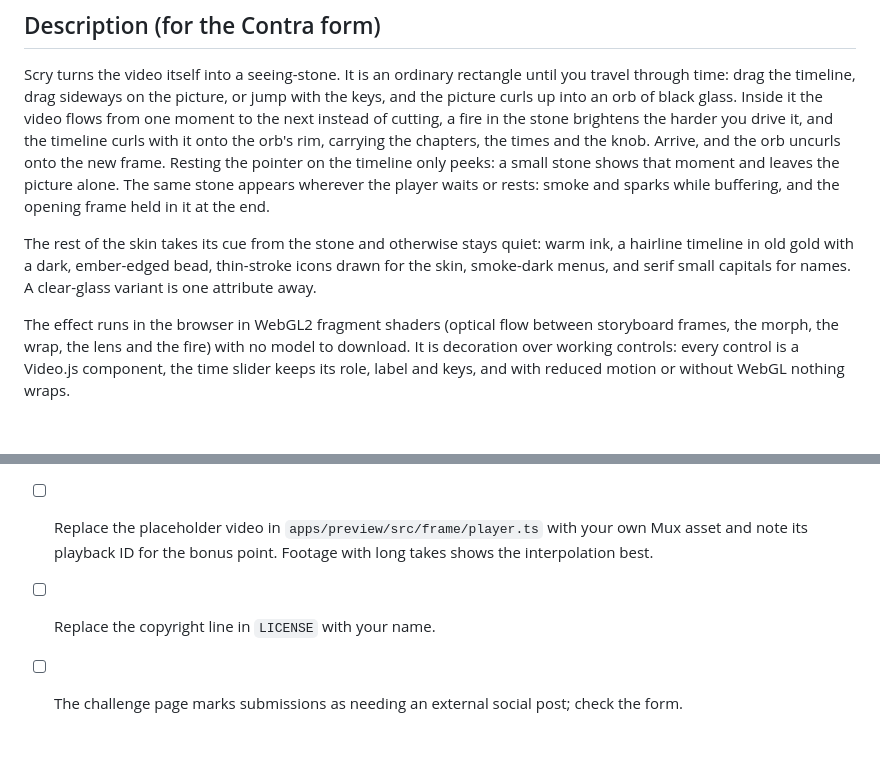
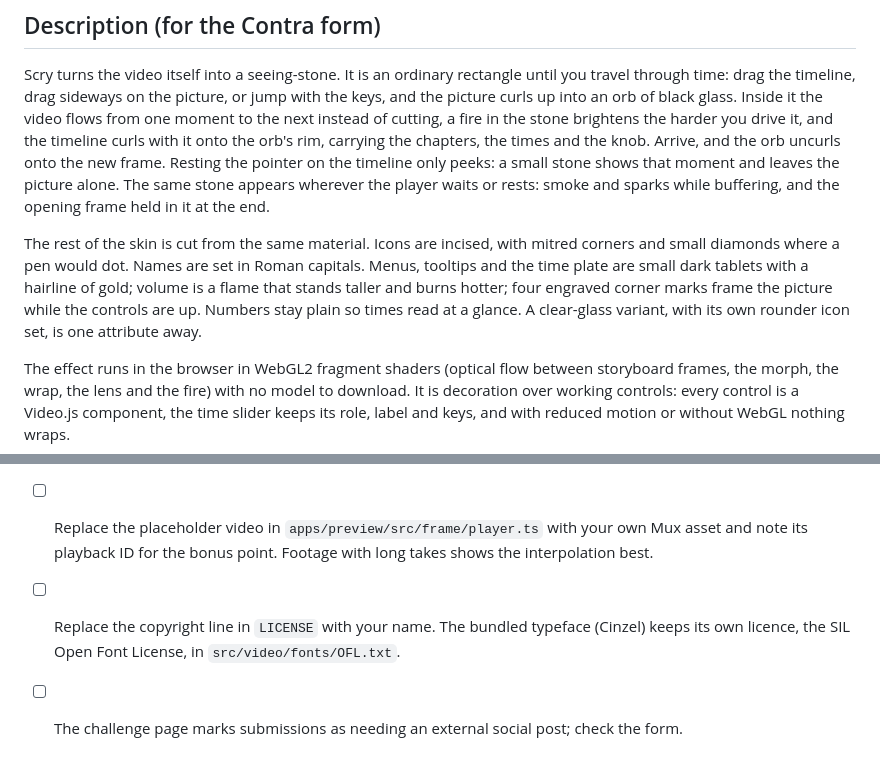
Before and after one commit to abuzreq/scry-videojs-reskin, a Markdown page: design/submission.md, 2 parts joined by grey strips. Drawn GitHub-style; blank space fills up the shorter version.

```diff
--- a/design/submission.md
+++ b/design/submission.md
@@ -10,9 +10,11 @@ Arrive, and the orb uncurls onto the new frame. Resting the pointer on the timel
 that moment and leaves the picture alone. The same stone appears wherever the player waits or rests: smoke and
 sparks while buffering, and the opening frame held in it at the end.
 
-The rest of the skin takes its cue from the stone and otherwise stays quiet: warm ink, a hairline timeline in old
-gold with a dark, ember-edged bead, thin-stroke icons drawn for the skin, smoke-dark menus, and serif small capitals
-for names. A clear-glass variant is one attribute away.
+The rest of the skin is cut from the same material. Icons are incised, with mitred corners and small diamonds
+where a pen would dot. Names are set in Roman capitals. Menus, tooltips and the time plate are small dark tablets
+with a hairline of gold; volume is a flame that stands taller and burns hotter; four engraved corner marks frame
+the picture while the controls are up. Numbers stay plain so times read at a glance. A clear-glass variant, with
+its own rounder icon set, is one attribute away.
 
 The effect runs in the browser in WebGL2 fragment shaders (optical flow between storyboard frames, the morph, the
 wrap, the lens and the fire) with no model to download. It is decoration over working controls: every control is a
@@ -33,5 +35,6 @@ wraps.
       only. If a device struggles, lower `ScryVisionElement.maxPixels`.
 - [ ] Replace the placeholder video in `apps/preview/src/frame/player.ts` with your own Mux asset and note its
       playback ID for the bonus point. Footage with long takes shows the interpolation best.
-- [ ] Replace the copyright line in `LICENSE` with your name.
+- [ ] Replace the copyright line in `LICENSE` with your name. The bundled typeface (Cinzel) keeps its own licence,
+      the SIL Open Font License, in `src/video/fonts/OFL.txt`.
 - [ ] The challenge page marks submissions as needing an external social post; check the form.
```
Also changed, not shown: README.md (+12 -3 lines), design/spec.md (+6 -1 lines), design/hero-driven.png, design/hero.png, 9 other files.
